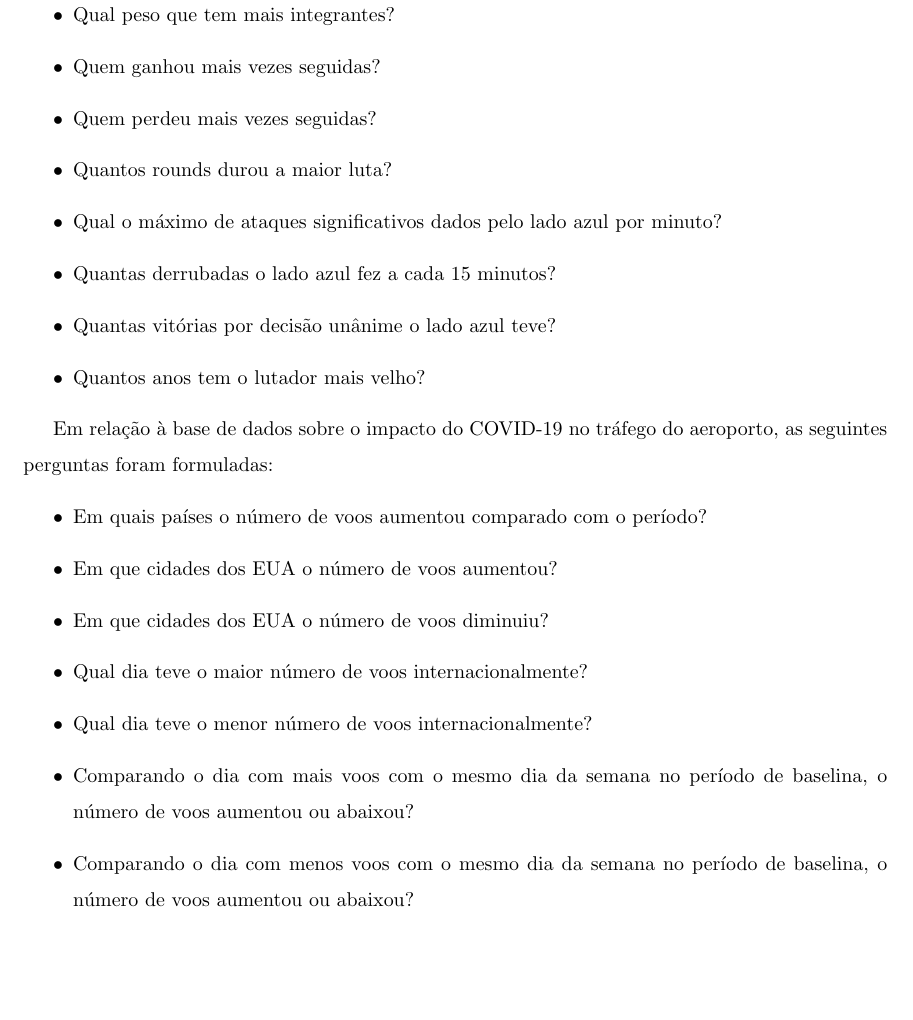
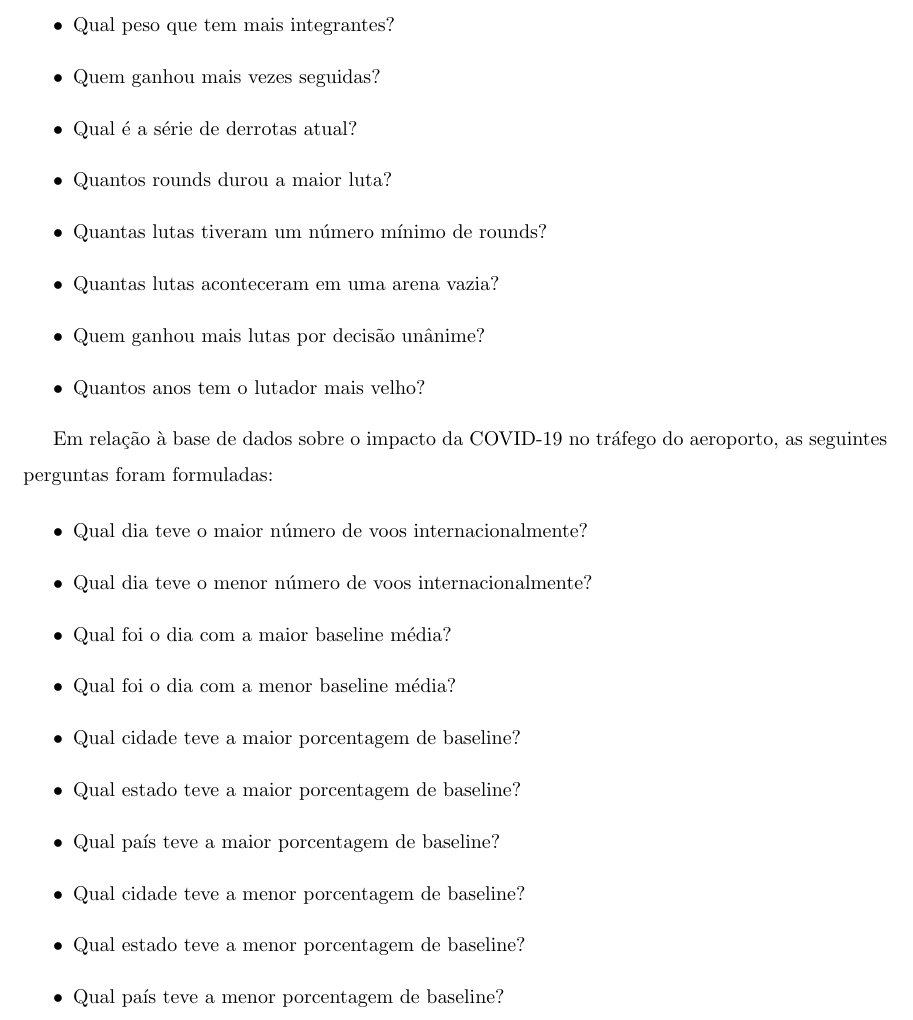
Before and after one commit to GDevigili/linguagem-de-programacao-A2, a LaTeX document (relatorio.tex): part of page 2 of 5, cut so that both start at the same text, the shorter picture padded with empty space. Compiled offline with pdfLaTeX.

Commit message:
Alteração e ajuste nas perguntas

```diff
--- a/relatorio.tex
+++ b/relatorio.tex
@@ -38,23 +38,27 @@ O grupo optou por trabalhar com os dados sobre UFC e impacto da COVID-19 no trá
     \item Quantas partidas duraram menos?
     \item Qual peso que tem mais integrantes?
     \item Quem ganhou mais vezes seguidas?
-    \item Quem perdeu mais vezes seguidas?
+    \item Qual é a série de derrotas atual?
     \item Quantos rounds durou a maior luta?
-    \item Qual o máximo de ataques significativos dados pelo lado azul por minuto?
-    \item Quantas derrubadas o lado azul fez a cada 15 minutos?
-    \item Quantas vitórias por decisão unânime o lado azul teve?
+    \item Quantas lutas tiveram um número mínimo de rounds?
+    \item Quantas lutas aconteceram em uma arena vazia?
+    \item Quem ganhou mais lutas por decisão unânime?
     \item Quantos anos tem o lutador mais velho?
 \end{itemize}
 
-\par Em relação à base de dados sobre o impacto do COVID-19 no tráfego do aeroporto, as seguintes perguntas foram formuladas:
+\par Em relação à base de dados sobre o impacto da COVID-19 no tráfego do aeroporto, as seguintes perguntas foram formuladas:
+
 \begin{itemize}
-    \item Em quais países o número de voos aumentou comparado com o período?
-    \item Em que cidades dos EUA o número de voos aumentou?
-    \item Em que cidades dos EUA o número de voos diminuiu?
     \item Qual dia teve o maior número de voos internacionalmente?
     \item Qual dia teve o menor número de voos internacionalmente?
-    \item Comparando o dia com mais voos com o mesmo dia da semana no período de baselina, o número de voos aumentou ou abaixou?
-    \item Comparando o dia com menos voos com o mesmo dia da semana no período de baselina, o número de voos aumentou ou abaixou?
+    \item Qual foi o dia com a maior baseline média?
+    \item Qual foi o dia com a menor baseline média?
+    \item Qual cidade teve a maior porcentagem de baseline?
+    \item Qual estado teve a maior porcentagem de baseline?
+    \item Qual país teve a maior porcentagem de baseline?
+    \item Qual cidade teve a menor porcentagem de baseline?
+    \item Qual estado teve a menor porcentagem de baseline?
+    \item Qual país teve a menor porcentagem de baseline?
 \end{itemize}
 
 \section{Organização em módulos}
```
Also changed, not shown: relatorio.tex (2 more changed lines).
